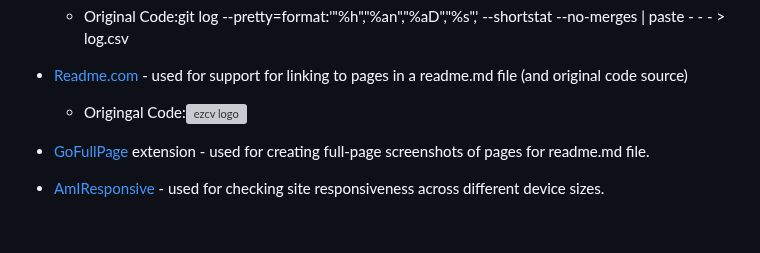
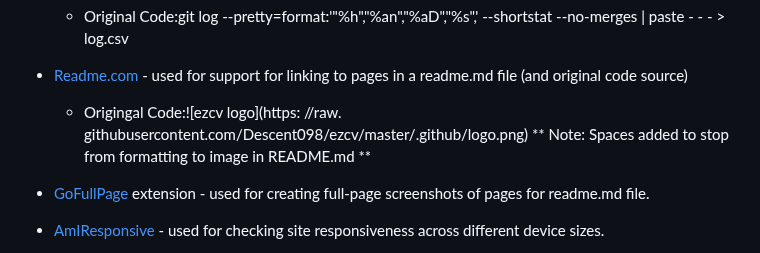
Before and after one commit to LcodeM/fresh_patch_v2, a Markdown page: README.md, the part around the change. Rendered like a GitHub page; blank space fills up the shorter version; grey boxes are pictures that could not be loaded.

Commit message:
Add spaces to code source to stop formatting

```diff
--- a/README.md
+++ b/README.md
@@ -275,7 +275,7 @@ The list of technologies used for completion of the site are as follows:
 - [Adamthebig](https://gist.github.com/adamthebig/9d2cf1281797c3f9f958) - used for support with exporting git-log (see TESTING.md for related issue) and original code for exporting gitlog to csv file.
     - Original Code:git log --pretty=format:'"%h","%an","%aD","%s",' --shortstat --no-merges | paste - - - > log.csv
 - [Readme.com](https://docs.readme.com/main/docs/linking-to-pages#anchor-links) - used for support for linking to pages in a readme.md file (and original code source)
-    - Origingal Code:![ezcv logo](https://raw.githubusercontent.com/Descent098/ezcv/master/.github/logo.png)
+    - Origingal Code:![ezcv logo](https: //raw. githubusercontent.com/Descent098/ezcv/master/.github/logo.png) ** Note: Spaces added to stop from formatting to image in README.md **
 - [GoFullPage](https://chromewebstore.google.com/detail/gofullpage-full-page-scre/fdpohaocaechififmbbbbbknoalclacl) extension - used for creating full-page screenshots of pages for readme.md file.
 - [AmIResponsive](https://ui.dev/amiresponsive) - used for checking site responsiveness across different device sizes.
 - [WebDev](https://pagespeed.web.dev/) - used for testing page performance and accessibility across different device sizes.
```
